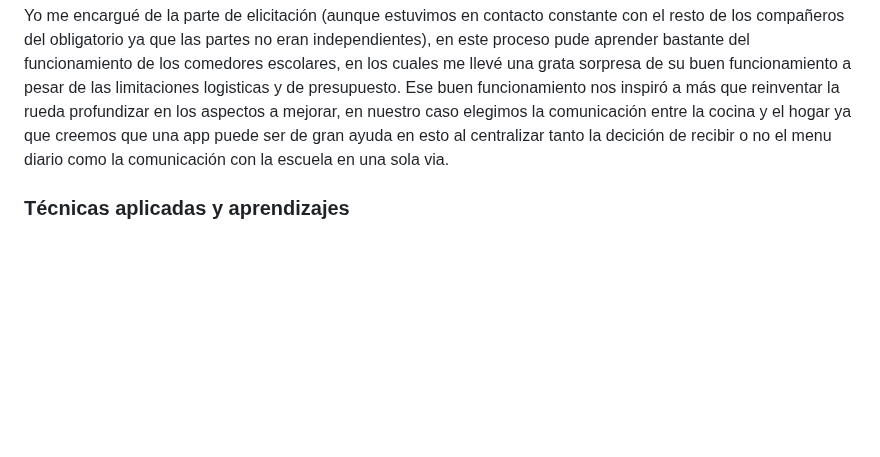
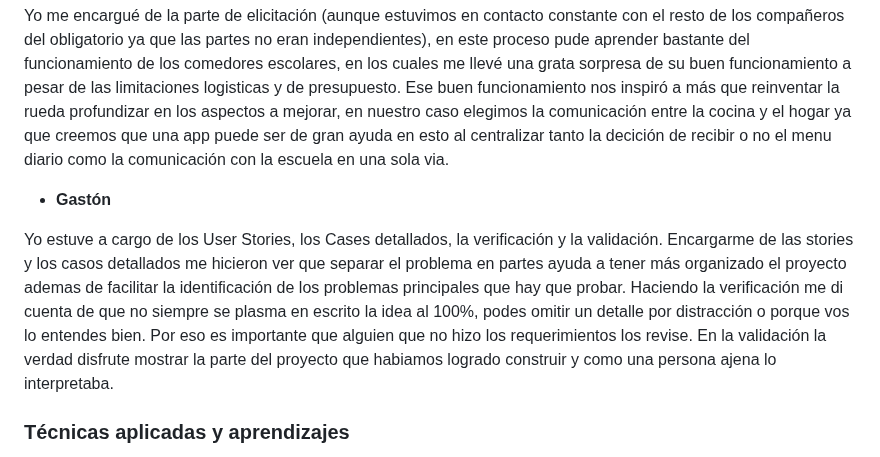
Before and after one commit to ORT-FIS-2022S2/Obligatorio1-Collazo-Ricca-Salgado, a Markdown page: README.md, the part around the change. GitHub-like rendering; blank space fills up the shorter version.

Commit message:
Added: reflexion individual Gastón

```diff
--- a/README.md
+++ b/README.md
@@ -610,5 +610,9 @@ Definimos en conjunto los temas que iba a llevar adelante cada uno, y se pautaro
 
 Yo me encargué de la parte de elicitación (aunque estuvimos en contacto constante con el resto de los compañeros del obligatorio ya que las partes no eran independientes), en este proceso pude aprender bastante del funcionamiento de los comedores escolares, en los cuales me llevé una grata sorpresa de su buen funcionamiento a pesar de las limitaciones logisticas y de presupuesto. Ese buen funcionamiento nos inspiró a más que reinventar la rueda profundizar en los aspectos a mejorar, en nuestro caso elegimos la comunicación entre la cocina y el hogar ya que creemos que una app puede ser de gran ayuda en esto al centralizar tanto la decición de recibir o no el menu diario como la comunicación con la escuela en una sola via.
 
+* **Gastón**
+
+Yo estuve a cargo de los User Stories, los Cases detallados, la verificación y la validación. Encargarme de las stories y los casos detallados me hicieron ver que separar el problema en partes ayuda a tener más organizado el proyecto ademas de facilitar la identificación de los problemas principales que hay que probar. Haciendo la verificación me di cuenta de que no siempre se plasma en escrito la idea al 100%, podes omitir un detalle por distracción o porque vos lo entendes bien. Por eso es importante que alguien que no hizo los requerimientos los revise. En la validación la verdad disfrute mostrar la parte del proyecto que habiamos logrado construir y como una persona ajena lo interpretaba.
+
 ### Técnicas aplicadas y aprendizajes
 Aprendimos a utilizar Figma y Git, dos herramientas que no conociamos y nos resultaron muy útiles para el desarrollo del proyecto.
```
